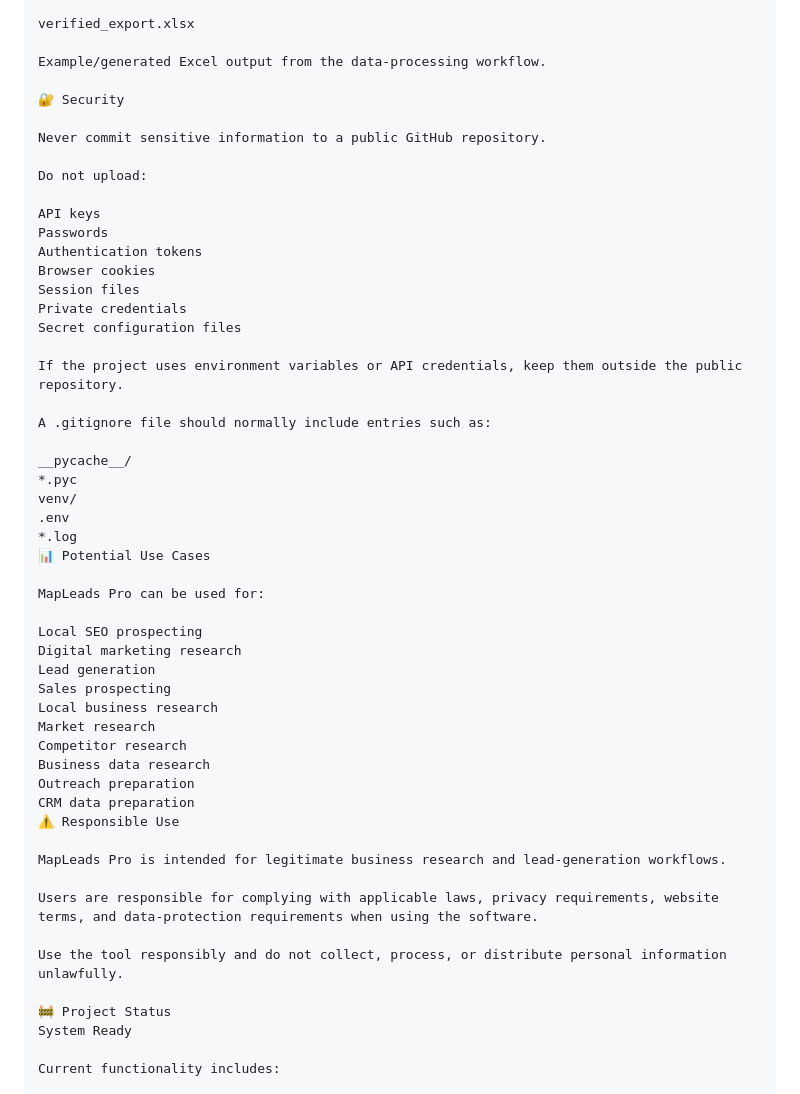
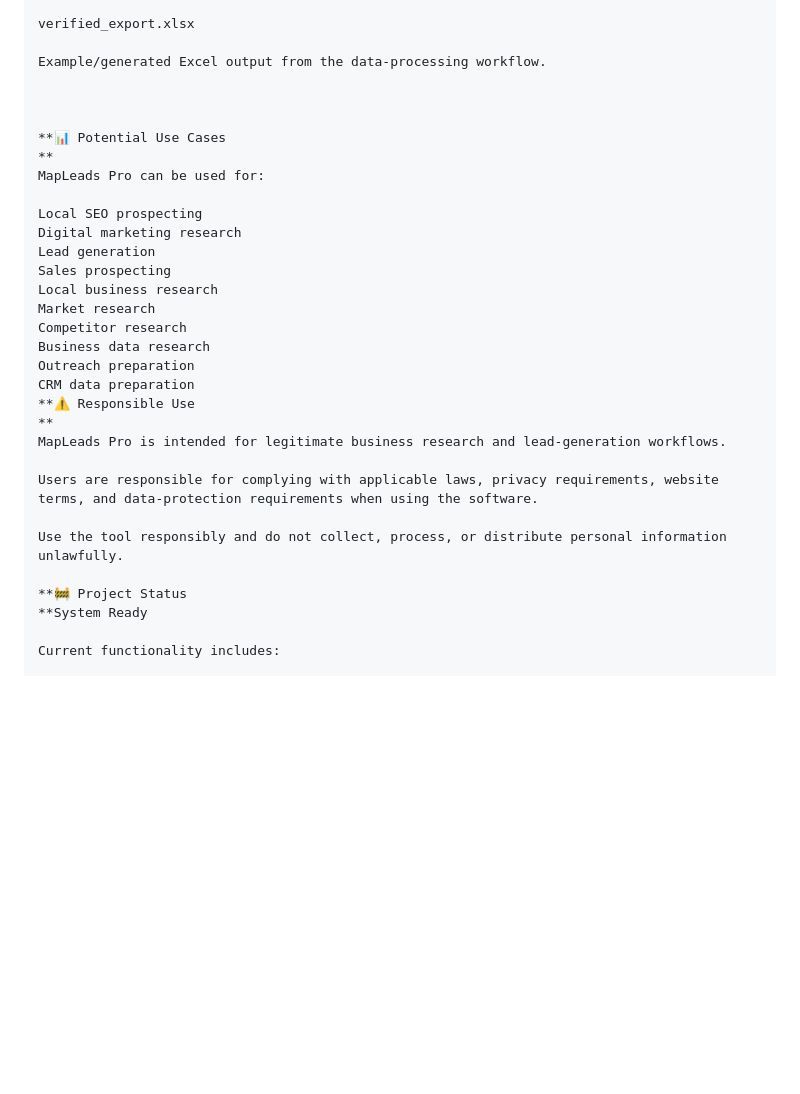
Before and after one commit to misbahurrehmansaim/GoogleMapLeadGen, a Markdown page: README.md, the part around one of its changes. GitHub-like rendering; blank space fills up the shorter version.

```diff
--- a/README.md
+++ b/README.md
@@ -477,31 +440,10 @@ verified_export.xlsx
 
 Example/generated Excel output from the data-processing workflow.
 
-🔐 Security
 
-Never commit sensitive information to a public GitHub repository.
 
-Do not upload:
-
-API keys
-Passwords
-Authentication tokens
-Browser cookies
-Session files
-Private credentials
-Secret configuration files
-
-If the project uses environment variables or API credentials, keep them outside the public repository.
-
-A .gitignore file should normally include entries such as:
-
-__pycache__/
-*.pyc
-venv/
-.env
-*.log
-📊 Potential Use Cases
-
+**📊 Potential Use Cases
+**
 MapLeads Pro can be used for:
 
 Local SEO prospecting
@@ -514,16 +456,16 @@ Competitor research
 Business data research
 Outreach preparation
 CRM data preparation
-⚠️ Responsible Use
-
+**⚠️ Responsible Use
+**
 MapLeads Pro is intended for legitimate business research and lead-generation workflows.
 
 Users are responsible for complying with applicable laws, privacy requirements, website terms, and data-protection requirements when using the software.
 
 Use the tool responsibly and do not collect, process, or distribute personal information unlawfully.
 
-🚧 Project Status
-System Ready
+**🚧 Project Status
+**System Ready
 
 Current functionality includes:
 
```
Also changed, not shown: other parts of README.md (+51 -88 lines).
